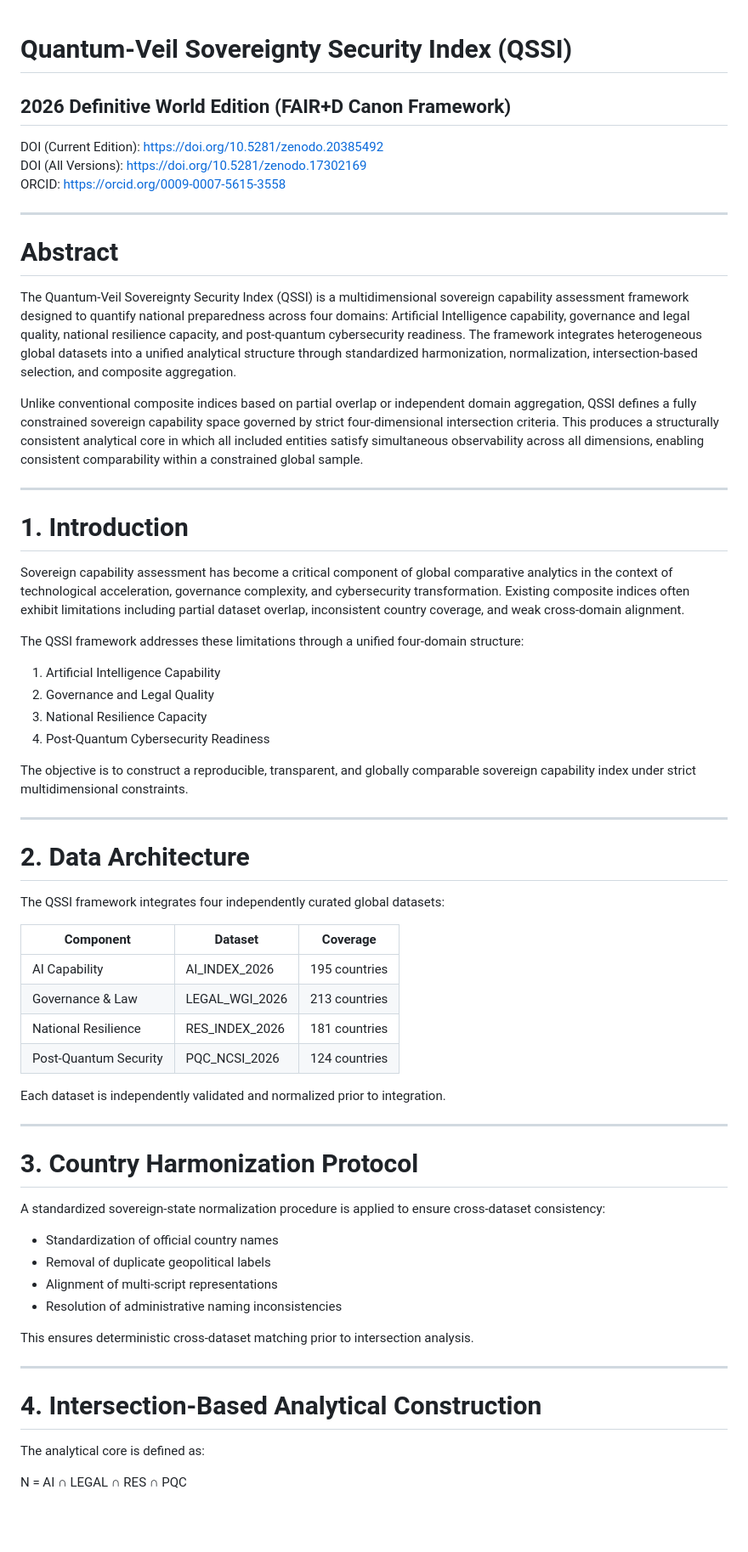
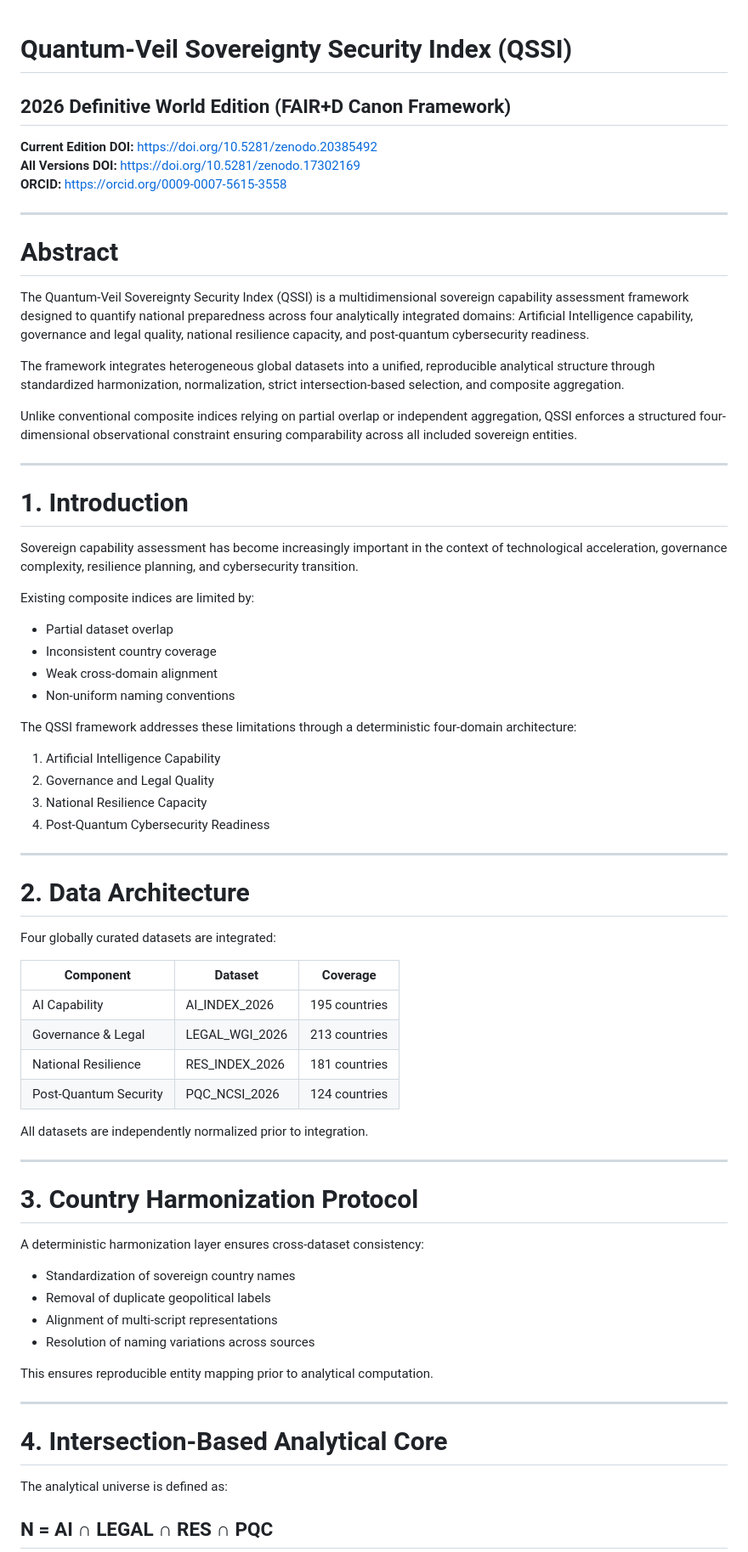
Before and after one commit to BidyutMazumdar/QVP-Global-System, a Markdown page: Theoretical_Foundation/QSSI_2026_Definitive_World_Edition.md, the part around one of its changes. Shown at 85% size. GitHub-like rendering; blank space fills up the shorter version.

```diff
--- a/Theoretical_Foundation/QSSI_2026_Definitive_World_Edition.md
+++ b/Theoretical_Foundation/QSSI_2026_Definitive_World_Edition.md
@@ -1,67 +1,68 @@
 # Quantum-Veil Sovereignty Security Index (QSSI)
-
 ## 2026 Definitive World Edition (FAIR+D Canon Framework)
 
-DOI (Current Edition): https://doi.org/10.5281/zenodo.20385492
-DOI (All Versions): https://doi.org/10.5281/zenodo.17302169
-ORCID: https://orcid.org/0009-0007-5615-3558
+**Current Edition DOI:** https://doi.org/10.5281/zenodo.20385492
+**All Versions DOI:** https://doi.org/10.5281/zenodo.17302169
+**ORCID:** https://orcid.org/0009-0007-5615-3558
 
 ---
 
 # Abstract
+The Quantum-Veil Sovereignty Security Index (QSSI) is a multidimensional sovereign capability assessment framework designed to quantify national preparedness across four analytically integrated domains: Artificial Intelligence capability, governance and legal quality, national resilience capacity, and post-quantum cybersecurity readiness.
 
-The Quantum-Veil Sovereignty Security Index (QSSI) is a multidimensional sovereign capability assessment framework designed to quantify national preparedness across four domains: Artificial Intelligence capability, governance and legal quality, national resilience capacity, and post-quantum cybersecurity readiness. The framework integrates heterogeneous global datasets into a unified analytical structure through standardized harmonization, normalization, intersection-based selection, and composite aggregation.
+The framework integrates heterogeneous global datasets into a unified, reproducible analytical structure through standardized harmonization, normalization, strict intersection-based selection, and composite aggregation.
 
-Unlike conventional composite indices based on partial overlap or independent domain aggregation, QSSI defines a fully constrained sovereign capability space governed by strict four-dimensional intersection criteria. This produces a structurally consistent analytical core in which all included entities satisfy simultaneous observability across all dimensions, enabling consistent comparability within a constrained global sample.
+Unlike conventional composite indices relying on partial overlap or independent aggregation, QSSI enforces a structured four-dimensional observational constraint ensuring comparability across all included sovereign entities.
 
 ---
 
 # 1. Introduction
+Sovereign capability assessment has become increasingly important in the context of technological acceleration, governance complexity, resilience planning, and cybersecurity transition.
 
-Sovereign capability assessment has become a critical component of global comparative analytics in the context of technological acceleration, governance complexity, and cybersecurity transformation. Existing composite indices often exhibit limitations including partial dataset overlap, inconsistent country coverage, and weak cross-domain alignment.
+Existing composite indices are limited by:
+- Partial dataset overlap
+- Inconsistent country coverage
+- Weak cross-domain alignment
+- Non-uniform naming conventions
 
-The QSSI framework addresses these limitations through a unified four-domain structure:
+The QSSI framework addresses these limitations through a deterministic four-domain architecture:
 
 1. Artificial Intelligence Capability
 2. Governance and Legal Quality
 3. National Resilience Capacity
 4. Post-Quantum Cybersecurity Readiness
 
-The objective is to construct a reproducible, transparent, and globally comparable sovereign capability index under strict multidimensional constraints.
-
 ---
 
 # 2. Data Architecture
-
-The QSSI framework integrates four independently curated global datasets:
+Four globally curated datasets are integrated:
 
 | Component | Dataset | Coverage |
-|----------|---------|----------|
+|----------|--------|----------|
 | AI Capability | AI_INDEX_2026 | 195 countries |
-| Governance & Law | LEGAL_WGI_2026 | 213 countries |
+| Governance & Legal | LEGAL_WGI_2026 | 213 countries |
 | National Resilience | RES_INDEX_2026 | 181 countries |
 | Post-Quantum Security | PQC_NCSI_2026 | 124 countries |
 
-Each dataset is independently validated and normalized prior to integration.
+All datasets are independently normalized prior to integration.
 
 ---
 
 # 3. Country Harmonization Protocol
+A deterministic harmonization layer ensures cross-dataset consistency:
 
-A standardized sovereign-state normalization procedure is applied to ensure cross-dataset consistency:
-
-- Standardization of official country names
+- Standardization of sovereign country names
 - Removal of duplicate geopolitical labels
 - Alignment of multi-script representations
-- Resolution of administrative naming inconsistencies
+- Resolution of naming variations across sources
 
-This ensures deterministic cross-dataset matching prior to intersection analysis.
+This ensures reproducible entity mapping prior to analytical computation.
 
 ---
 
-# 4. Intersection-Based Analytical Construction
+# 4. Intersection-Based Analytical Core
 
-The analytical core is defined as:
+The analytical universe is defined as:
 
-N = AI ∩ LEGAL ∩ RES ∩ PQC
+## N = AI ∩ LEGAL ∩ RES ∩ PQC
 
```
Also changed, not shown: other parts of Theoretical_Foundation/QSSI_2026_Definitive_World_Edition.md (+114 -72 lines).
